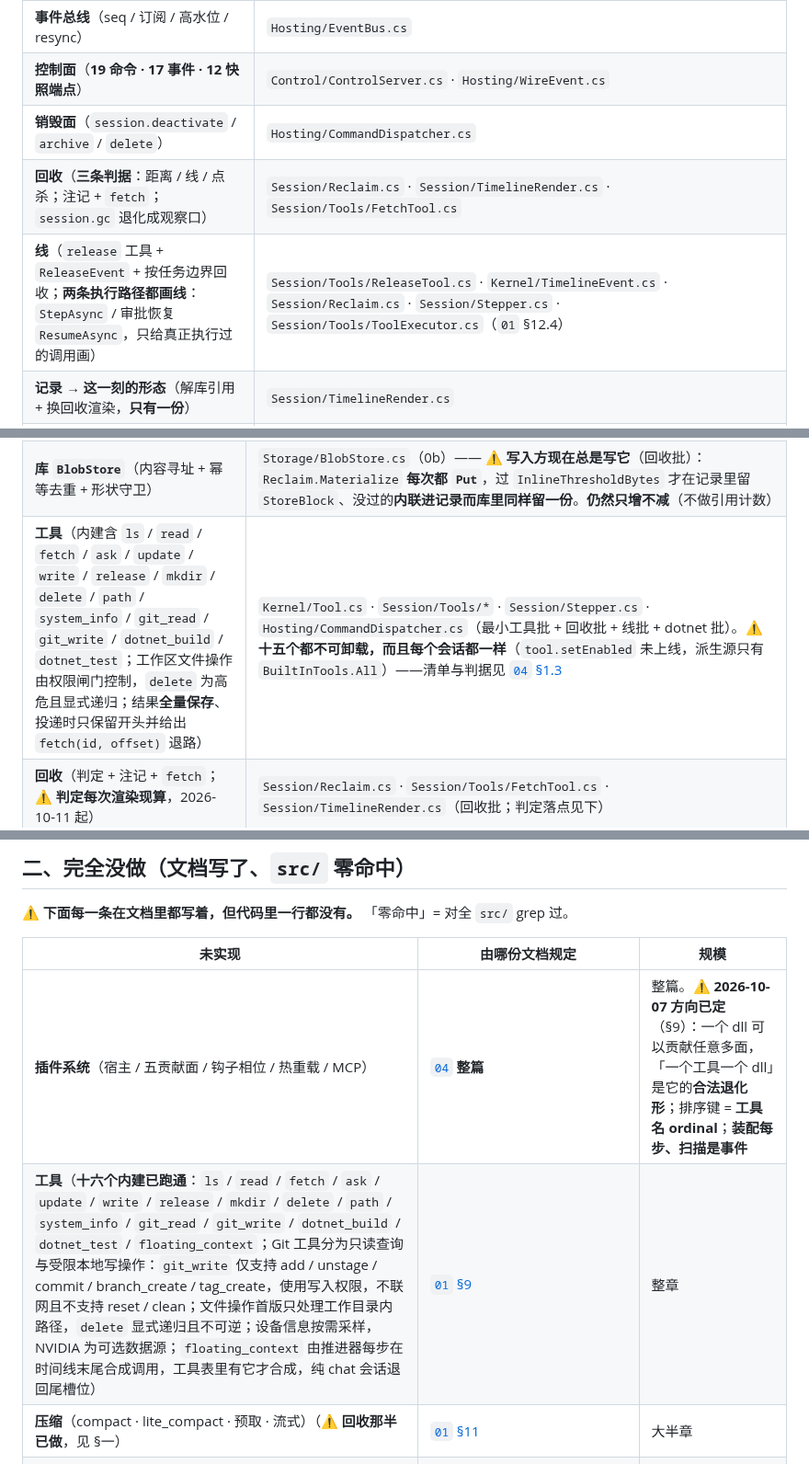
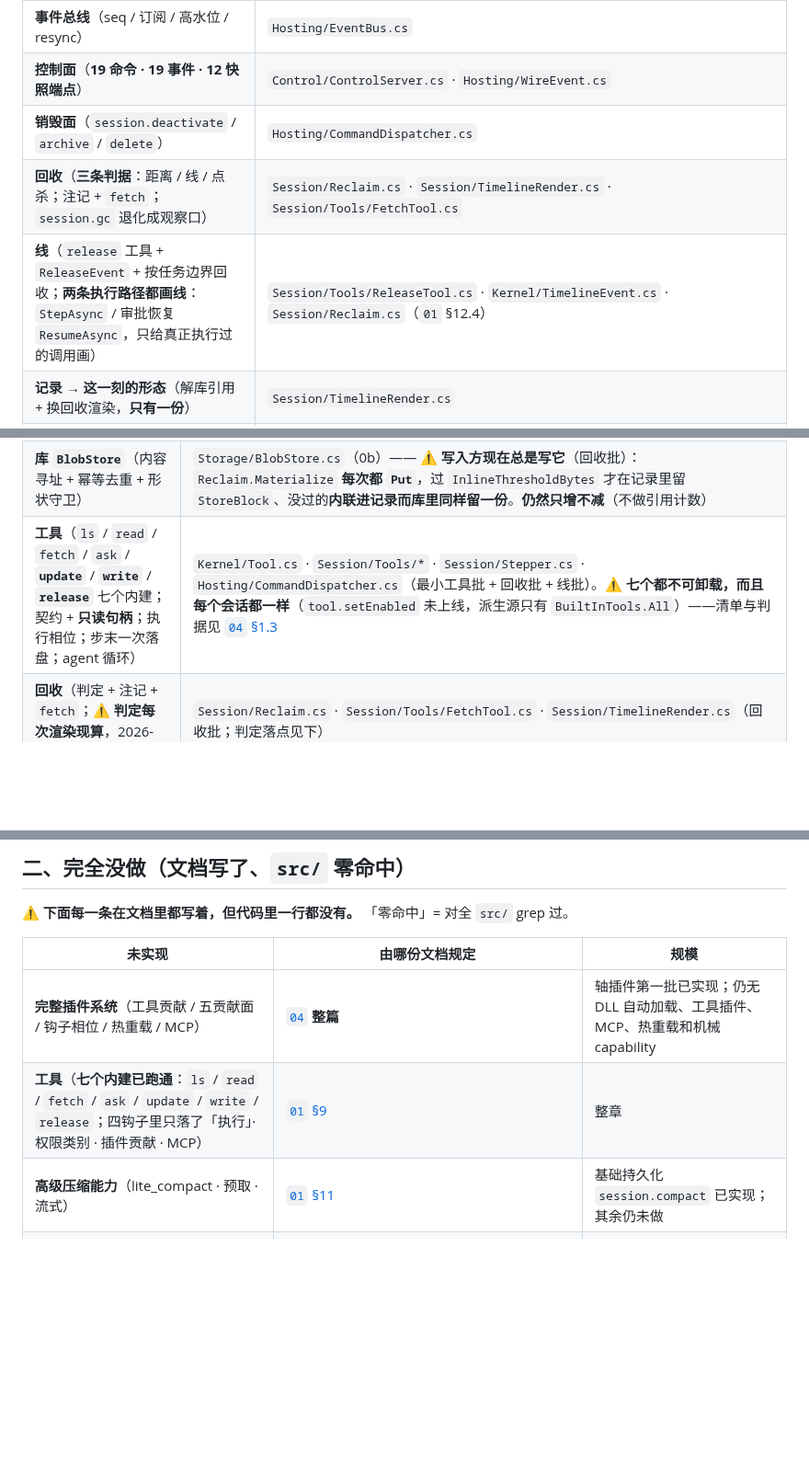
Before and after one commit to Aidara233/AgentLilaraCode, a Markdown page: docs/实现现状.md, 3 parts joined by grey strips. Shown at 92% size. Rendered like a GitHub page; blank space fills up the shorter version.

```diff
--- a/docs/实现现状.md
+++ b/docs/实现现状.md
@@ -101,10 +135,10 @@
 | **步进**（渲染 → 调用 → 落盘） | `Session/Stepper.cs` |
 | **命令通道**（`CommandDispatcher` 是唯一执行点，控制台与头共用） | `Hosting/CommandDispatcher.cs` |
 | **事件总线**（seq / 订阅 / 高水位 / resync） | `Hosting/EventBus.cs` |
-| **控制面**（**19 命令 · 17 事件 · 12 快照端点**） | `Control/ControlServer.cs` · `Hosting/WireEvent.cs` |
+| **控制面**（**19 命令 · 19 事件 · 12 快照端点**） | `Control/ControlServer.cs` · `Hosting/WireEvent.cs` |
 | **销毁面**（`session.deactivate` / `archive` / `delete`） | `Hosting/CommandDispatcher.cs` |
 | **回收**（**三条判据**：距离 / 线 / 点杀；注记 + `fetch`；`session.gc` 退化成观察口） | `Session/Reclaim.cs` · `Session/TimelineRender.cs` · `Session/Tools/FetchTool.cs` |
-| **线**（`release` 工具 + `ReleaseEvent` + 按任务边界回收；**两条执行路径都画线**：`StepAsync` / 审批恢复 `ResumeAsync`，只给真正执行过的调用画） | `Session/Tools/ReleaseTool.cs` · `Kernel/TimelineEvent.cs` · `Session/Reclaim.cs` · `Session/Stepper.cs` · `Session/Tools/ToolExecutor.cs`（`01` §12.4） |
+| **线**（`release` 工具 + `ReleaseEvent` + 按任务边界回收；**两条执行路径都画线**：`StepAsync` / 审批恢复 `ResumeAsync`，只给真正执行过的调用画） | `Session/Tools/ReleaseTool.cs` · `Kernel/TimelineEvent.cs` · `Session/Reclaim.cs`（`01` §12.4） |
 | **记录 → 这一刻的形态**（解库引用 + 换回收渲染，**只有一份**） | `Session/TimelineRender.cs` |
 | **打断的识别 + 收尾**（悬空调用 / 询问到期 → 补配对 ⇒ 会话还能用） | `Kernel/Interruption.cs` · `Session/Recovery.cs` · `Session/PendingIntent`（`state.json` 里那份） |
 | **活跃性凭证**（谁在往下走：在跑 / 队列非空 / 答复槽有东西） | `Hosting/LiveSessions.cs` |
@@ -126,7 +160,7 @@
 | **取时间的唯一入口** | `Kernel/CoreClock.cs`（守卫：`ArchitectureTests.Clock_IsOnlyReadThroughCoreClock`） |
 | **块的内容层**（`toolUse` / `image` / `store`）· **记录的稳定 id** · **工具结果事件** | `Kernel/Block.cs` · `Kernel/TimelineEvent.cs`（0b） |
 | **库 `BlobStore`**（内容寻址 + 幂等去重 + 形状守卫） | `Storage/BlobStore.cs`（0b）—— ⚠️ **写入方现在总是写它**（回收批）：`Reclaim.Materialize` **每次都 `Put`**，过 `InlineThresholdBytes` 才在记录里留 `StoreBlock`、没过的**内联进记录而库里同样留一份**。**仍然只增不减**（不做引用计数） |
-| **工具**（内建含 `ls` / `read` / `fetch` / `ask` / `update` / `write` / `release` / `mkdir` / `delete` / `path` / `system_info` / `git_read` / `git_write` / `dotnet_build` / `dotnet_test`；工作区文件操作由权限闸门控制，`delete` 为高危且显式递归；结果**全量保存**、投递时只保留开头并给出 `fetch(id, offset)` 退路） | `Kernel/Tool.cs` · `Session/Tools/*` · `Session/Stepper.cs` · `Hosting/CommandDispatcher.cs`（最小工具批 + 回收批 + 线批 + dotnet 批）。⚠️ **十五个都不可卸载，而且每个会话都一样**（`tool.setEnabled` 未上线，派生源只有 `BuiltInTools.All`）——清单与判据见 [`04` §1.3](04-插件与内部结构.md) |
+| **工具**（`ls` / `read` / `fetch` / `ask` / **`update`** / **`write`** / **`release`** 七个内建；契约 + **只读句柄**；执行相位；步末一次落盘；agent 循环） | `Kernel/Tool.cs` · `Session/Tools/*` · `Session/Stepper.cs` · `Hosting/CommandDispatcher.cs`（最小工具批 + 回收批 + 线批）。⚠️ **七个都不可卸载，而且每个会话都一样**（`tool.setEnabled` 未上线，派生源只有 `BuiltInTools.All`）——清单与判据见 [`04` §1.3](04-插件与内部结构.md) |
 | **回收**（判定 + 注记 + `fetch`；⚠️ **判定每次渲染现算**，2026-10-11 起） | `Session/Reclaim.cs` · `Session/Tools/FetchTool.cs` · `Session/TimelineRender.cs`（回收批；判定落点见下） |
 | ⚠️ **`fetch` 取回那一环真的通了** | ✅ **2026-10-11**：`Reclaim.Decide` 的落点从「一份由 `session.gc` 维护的内存账」搬进 `TimelineRender.Render`（**每次渲染现算**）⇒ 注记上给的 id 在模型照它发 `fetch` 时**一定**在那一刻的集合里。⚠️ 在那之前这一环**在生产里不可达**：写侧与回收侧都写完了，而没有任何一条真实路径会去解那个地址（`session.gc` 不喊就不算，而 `Load` 出来的 handle 恒为空集）。证据：`StepLagTests`（重开推进器 = 重启，全程无人触发 GC）+ `ReclaimFetchTests`（三环各一条） | `Session/TimelineRender.cs` · `Session/Reclaim.cs` · `Session/Tools/FetchTool.cs`（`01` §8.0.2） |
 | ⚠️ **`fetch` 控制台也够得着** | ✅ **2026-10-11**：`/fetch <id>`（`Session/FetchQuery.cs` + `Repl`）。判据：控制台看的 `history` 与模型看的是**同一份渲染** ⇒ 它也会看见注记；看见地址却够不着 = 只写了一半。⚠️ **它不走命令通道**（只读 ⇒ `03` §8.1 那几条本地查询之一），所以**没有 ack / 事件 / 四条线**，那不是欠账。⚠️ **头的入口没有**（见 `01` §14 #32 ④） | `Session/FetchQuery.cs` · `Console/Repl.cs` · `Console/CoreCommandParser.cs`（`01` §8.0.2 九节之末） |
@@ -181,9 +215,9 @@
 
 | 未实现 | 由哪份文档规定 | 规模 |
 |---|---|---|
-| **插件系统**（宿主 / 五贡献面 / 钩子相位 / 热重载 / MCP） | [`04`](04-插件与内部结构.md) **整篇** | 整篇。⚠️ **2026-10-07 方向已定**（§9）：一个 dll 可以贡献任意多面，「一个工具一个 dll」是它的**合法退化形**；排序键 = **工具名 ordinal**；**装配每步、扫描是事件** |
-| **工具**（**十六个内建已跑通**：`ls` / `read` / `fetch` / `ask` / `update` / `write` / `release` / `mkdir` / `delete` / `path` / `system_info` / `git_read` / `git_write` / `dotnet_build` / `dotnet_test` / `floating_context`；Git 工具分为只读查询与受限本地写操作：`git_write` 仅支持 add / unstage / commit / branch_create / tag_create，使用写入权限，不联网且不支持 reset / clean；文件操作首版只处理工作目录内路径，`delete` 显式递归且不可逆；设备信息按需采样，NVIDIA 为可选数据源；`floating_context` 由推进器每步在时间线末尾合成调用，工具表里有它才合成，纯 chat 会话退回尾槽位） | [`01` §9](01-会话设计.md) | 整章 |
-| **压缩**（compact · lite_compact · 预取 · 流式）（⚠️ **回收那半已做**，见 §一） | [`01` §11](01-会话设计.md) | 大半章 |
+| **完整插件系统**（工具贡献 / 五贡献面 / 钩子相位 / 热重载 / MCP） | [`04`](04-插件与内部结构.md) **整篇** | 轴插件第一批已实现；仍无 DLL 自动加载、工具插件、MCP、热重载和机械 capability |
+| **工具**（**七个内建已跑通**：`ls` / `read` / `fetch` / `ask` / `update` / `write` / `release`；四钩子里只落了「执行」· 权限类别 · 插件贡献 · MCP） | [`01` §9](01-会话设计.md) | 整章 |
+| **高级压缩能力**（lite_compact · 预取 · 流式） | [`01` §11](01-会话设计.md) | 基础持久化 `session.compact` 已实现；其余仍未做 |
 | **子会话与后台执行**（spawn · 双向注入 · 委托 · 派生树） | [`01` §10](01-会话设计.md) | 整章 |
 | **自主三形态**（含文档写明「首版做」的**持续任务**与**最大步数熔断**） | [`01` §6.2](01-会话设计.md) | 一节 |
 | **库 store 的引用计数**（⚠️ **不需要**——回收的判据是「内容自己就够」，不是计数归零）· **工作区 inbox** · `GET /store/{sha256}`（`03` §9.4） | [`01` §8.4–8.5](01-会话设计.md) | 一节 |
```
Also changed, not shown: other parts of docs/实现现状.md (+42 -8 lines), docs/07-轴插件接入.md (+1 -1 lines), docs/08-上下文统计设计.md (+2 -2 lines).
